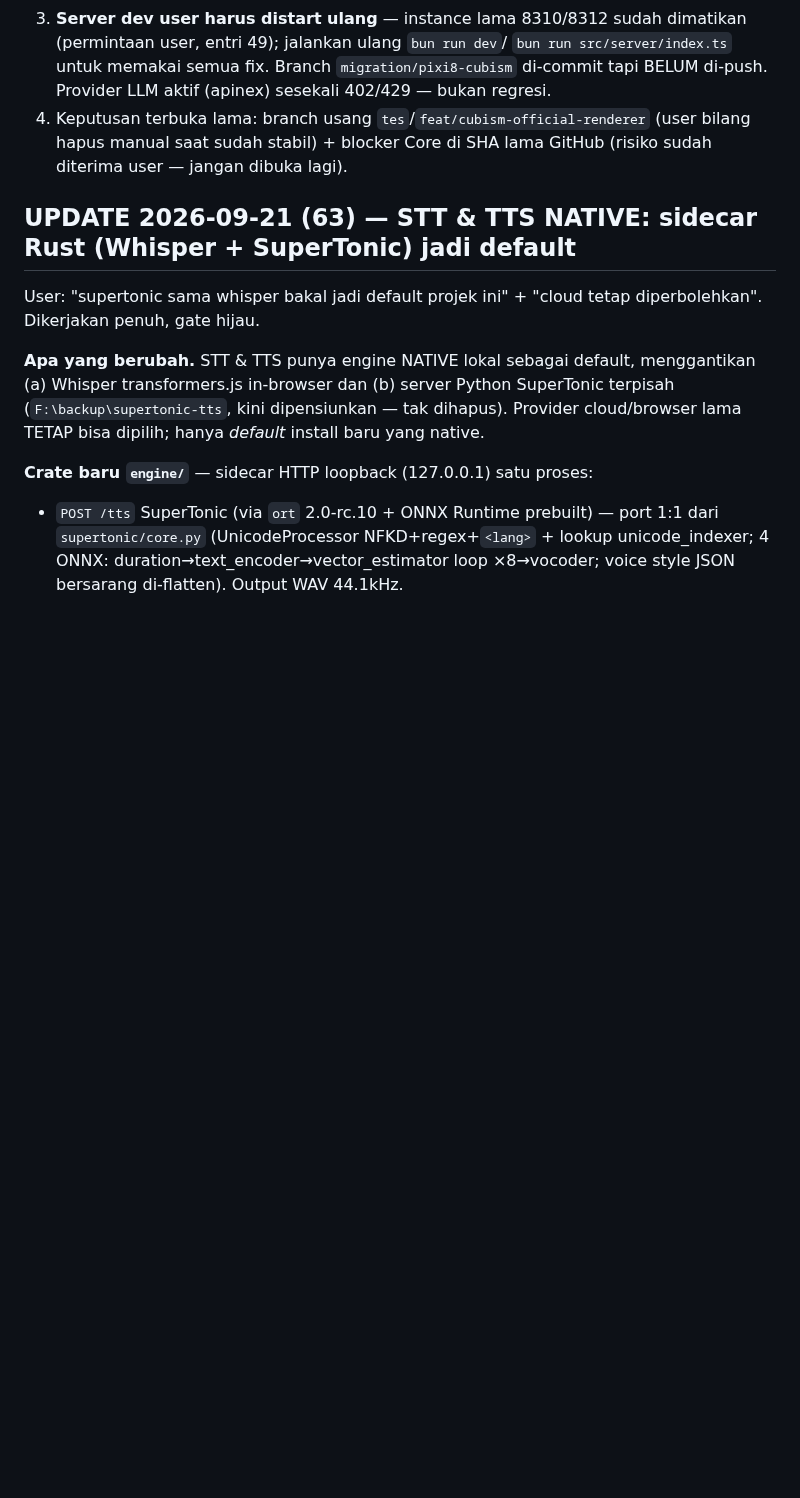
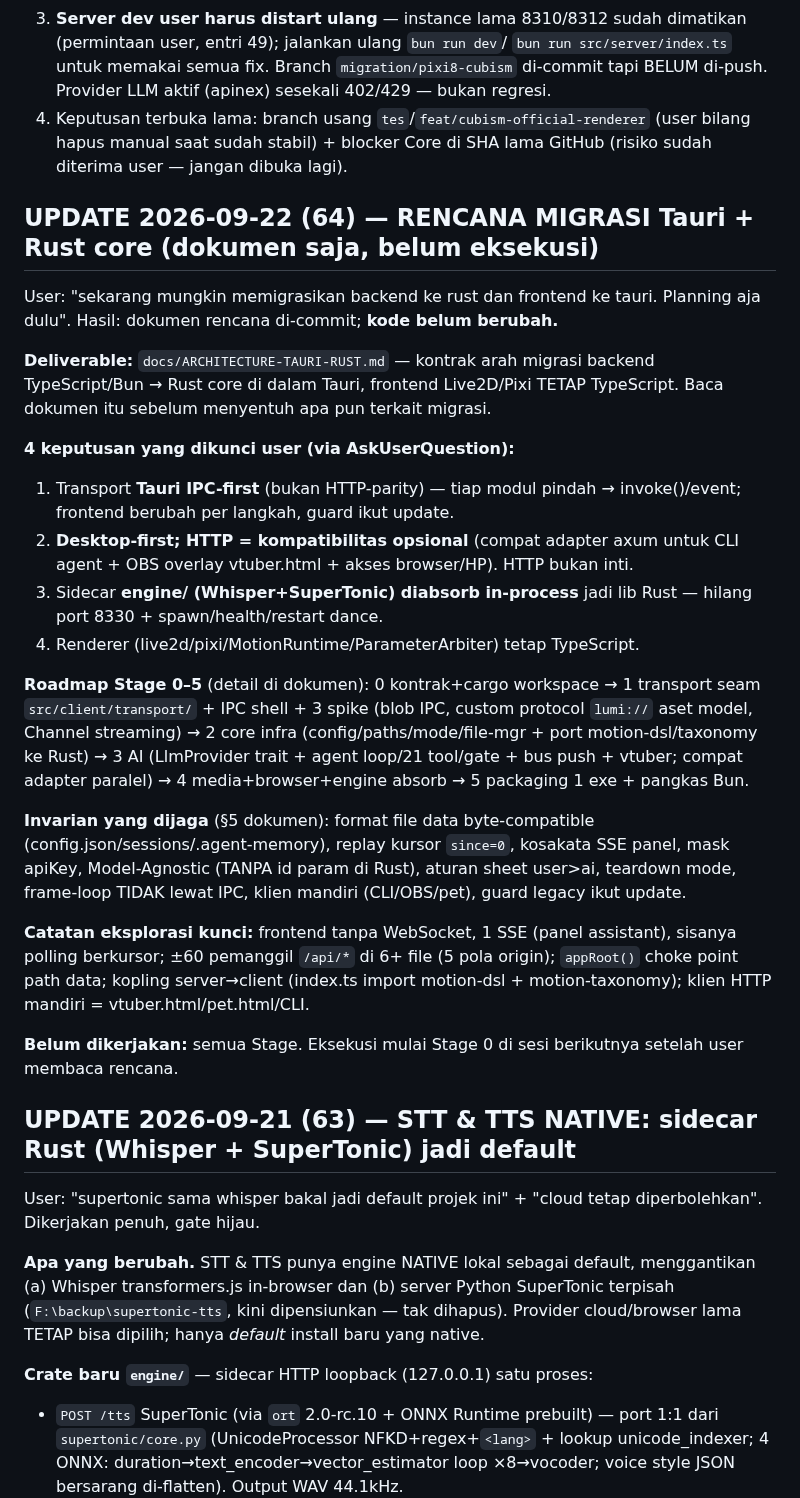
Before and after one commit to TesaOP/ngetes, a Markdown page: docs/STATUS-CUBISM5-EFEK.md, the part around the change. GitHub-like rendering; blank space fills up the shorter version.

```diff
--- a/docs/STATUS-CUBISM5-EFEK.md
+++ b/docs/STATUS-CUBISM5-EFEK.md
@@ -63,6 +63,45 @@ sudah selaras dengan arsitektur ini.
 4. Keputusan terbuka lama: branch usang `tes`/`feat/cubism-official-renderer`
    (user bilang hapus manual saat sudah stabil) + blocker Core di SHA lama
    GitHub (risiko sudah diterima user — jangan dibuka lagi).
+
+## UPDATE 2026-09-22 (64) — RENCANA MIGRASI Tauri + Rust core (dokumen saja, belum eksekusi)
+
+User: "sekarang mungkin memigrasikan backend ke rust dan frontend ke tauri.
+Planning aja dulu". Hasil: dokumen rencana di-commit; **kode belum berubah.**
+
+**Deliverable:** `docs/ARCHITECTURE-TAURI-RUST.md` — kontrak arah migrasi
+backend TypeScript/Bun → Rust core di dalam Tauri, frontend Live2D/Pixi TETAP
+TypeScript. Baca dokumen itu sebelum menyentuh apa pun terkait migrasi.
+
+**4 keputusan yang dikunci user (via AskUserQuestion):**
+1. Transport **Tauri IPC-first** (bukan HTTP-parity) — tiap modul pindah →
+   invoke()/event; frontend berubah per langkah, guard ikut update.
+2. **Desktop-first; HTTP = kompatibilitas opsional** (compat adapter axum untuk
+   CLI agent + OBS overlay vtuber.html + akses browser/HP). HTTP bukan inti.
+3. Sidecar **engine/ (Whisper+SuperTonic) diabsorb in-process** jadi lib Rust —
+   hilang port 8330 + spawn/health/restart dance.
+4. Renderer (live2d/pixi/MotionRuntime/ParameterArbiter) tetap TypeScript.
+
+**Roadmap Stage 0–5** (detail di dokumen): 0 kontrak+cargo workspace →
+1 transport seam `src/client/transport/` + IPC shell + 3 spike (blob IPC,
+custom protocol `lumi://` aset model, Channel streaming) → 2 core infra
+(config/paths/mode/file-mgr + port motion-dsl/taxonomy ke Rust) → 3 AI
+(LlmProvider trait + agent loop/21 tool/gate + bus push + vtuber; compat adapter
+paralel) → 4 media+browser+engine absorb → 5 packaging 1 exe + pangkas Bun.
+
+**Invarian yang dijaga** (§5 dokumen): format file data byte-compatible
+(config.json/sessions/.agent-memory), replay kursor `since=0`, kosakata SSE
+panel, mask apiKey, Model-Agnostic (TANPA id param di Rust), aturan sheet
+user>ai, teardown mode, frame-loop TIDAK lewat IPC, klien mandiri
+(CLI/OBS/pet), guard legacy ikut update.
+
+**Catatan eksplorasi kunci:** frontend tanpa WebSocket, 1 SSE (panel assistant),
+sisanya polling berkursor; ±60 pemanggil `/api/*` di 6+ file (5 pola origin);
+`appRoot()` choke point path data; kopling server→client (index.ts import
+motion-dsl + motion-taxonomy); klien HTTP mandiri = vtuber.html/pet.html/CLI.
+
+**Belum dikerjakan:** semua Stage. Eksekusi mulai Stage 0 di sesi berikutnya
+setelah user membaca rencana.
 
 ## UPDATE 2026-09-21 (63) — STT & TTS NATIVE: sidecar Rust (Whisper + SuperTonic) jadi default
 
```
Also changed, not shown: AGENTS.md (+3 -2 lines), docs/ARCHITECTURE-TAURI-RUST.md (added, +269 -0 lines).
